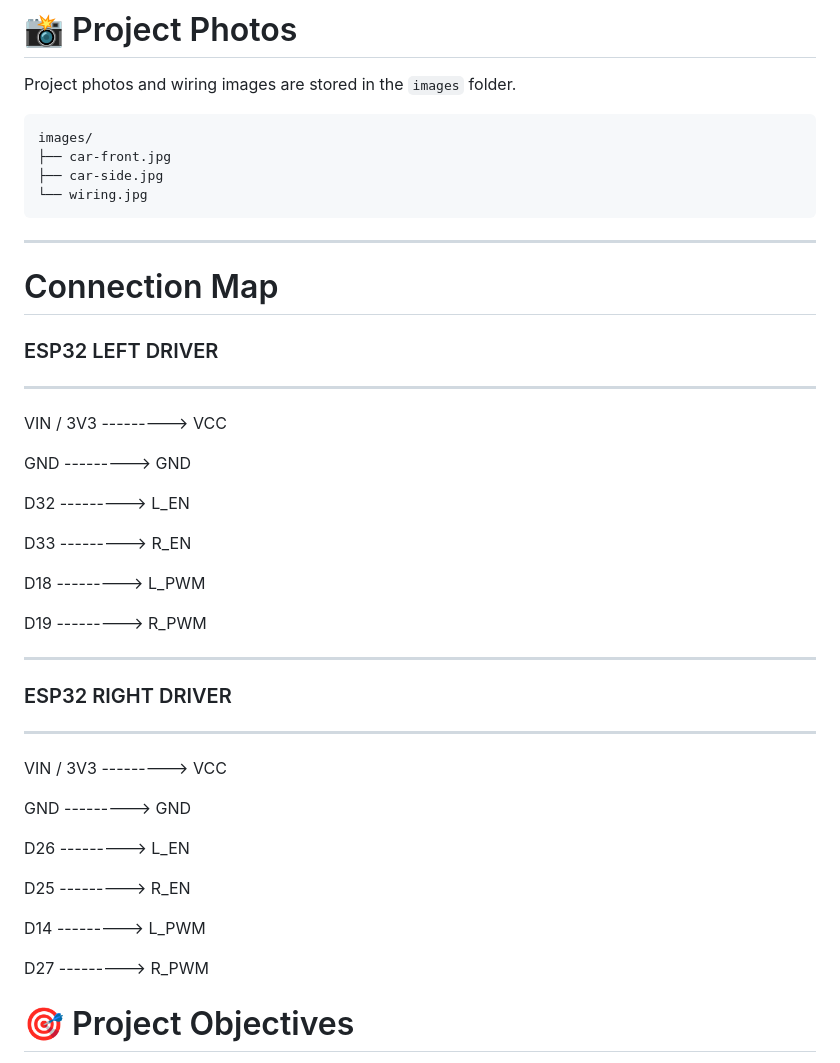
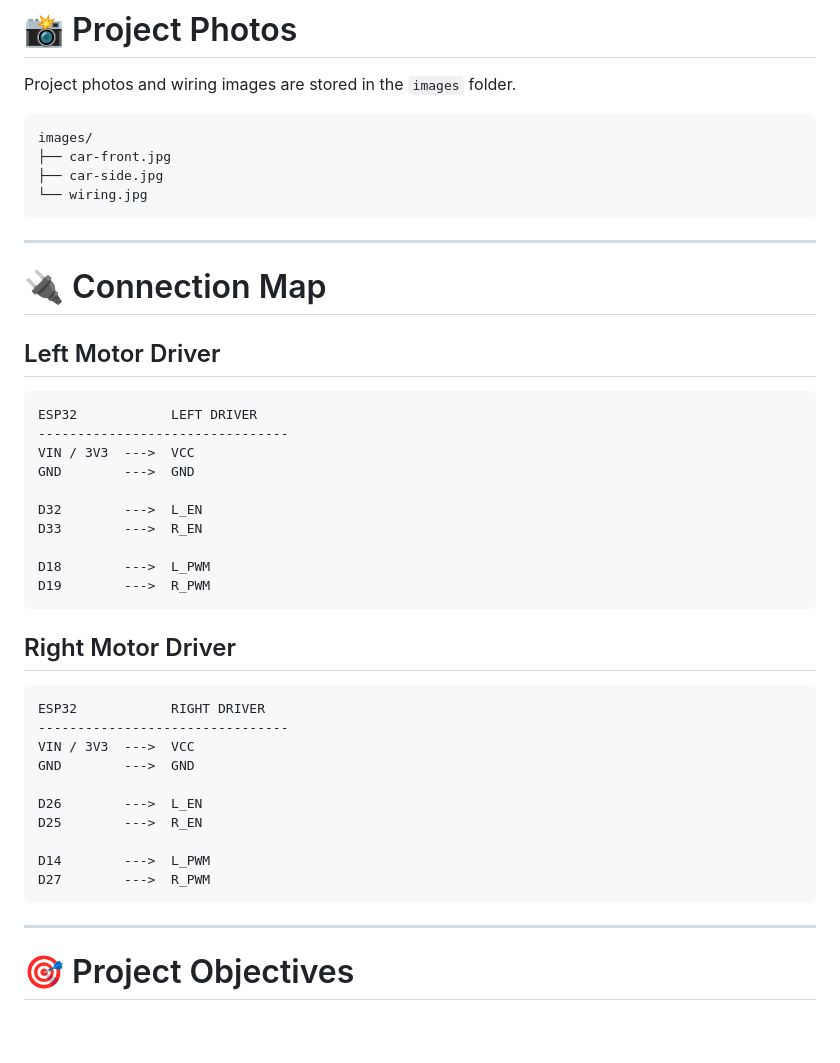
Before and after one commit to a-amansharma/esp32-six-wheel-drive, a Markdown page: README.md, the part around one of its changes. GitHub-like rendering; blank space fills up the shorter version.

Commit message:
edited readme(added connections of esp32 and drivers)

````diff
--- a/README.md
+++ b/README.md
@@ -20,38 +20,40 @@ images/
 ```
 
 ---
-# Connection Map
 
-### ESP32                  LEFT DRIVER
---------------------------------------
-VIN / 3V3  --------->  VCC
+# 🔌 Connection Map
 
-GND        --------->  GND
+## Left Motor Driver
 
-D32        --------->  L_EN
+```txt
+ESP32            LEFT DRIVER
+--------------------------------
+VIN / 3V3  --->  VCC
+GND        --->  GND
 
-D33        --------->  R_EN
+D32        --->  L_EN
+D33        --->  R_EN
 
-D18        --------->  L_PWM
+D18        --->  L_PWM
+D19        --->  R_PWM
+```
 
-D19        --------->  R_PWM
+## Right Motor Driver
 
-_______________________________________
-### ESP32                  RIGHT DRIVER
---------------------------------------
-VIN / 3V3  --------->  VCC
+```txt
+ESP32            RIGHT DRIVER
+--------------------------------
+VIN / 3V3  --->  VCC
+GND        --->  GND
 
-GND        --------->  GND
+D26        --->  L_EN
+D25        --->  R_EN
 
-D26        --------->  L_EN
+D14        --->  L_PWM
+D27        --->  R_PWM
+```
 
-D25        --------->  R_EN
-
-D14        --------->  L_PWM
-
-D27        --------->  R_PWM
-
-
+---
 
 # 🎯 Project Objectives
 
````
Also changed, not shown: other parts of README.md (+22 -26 lines).
